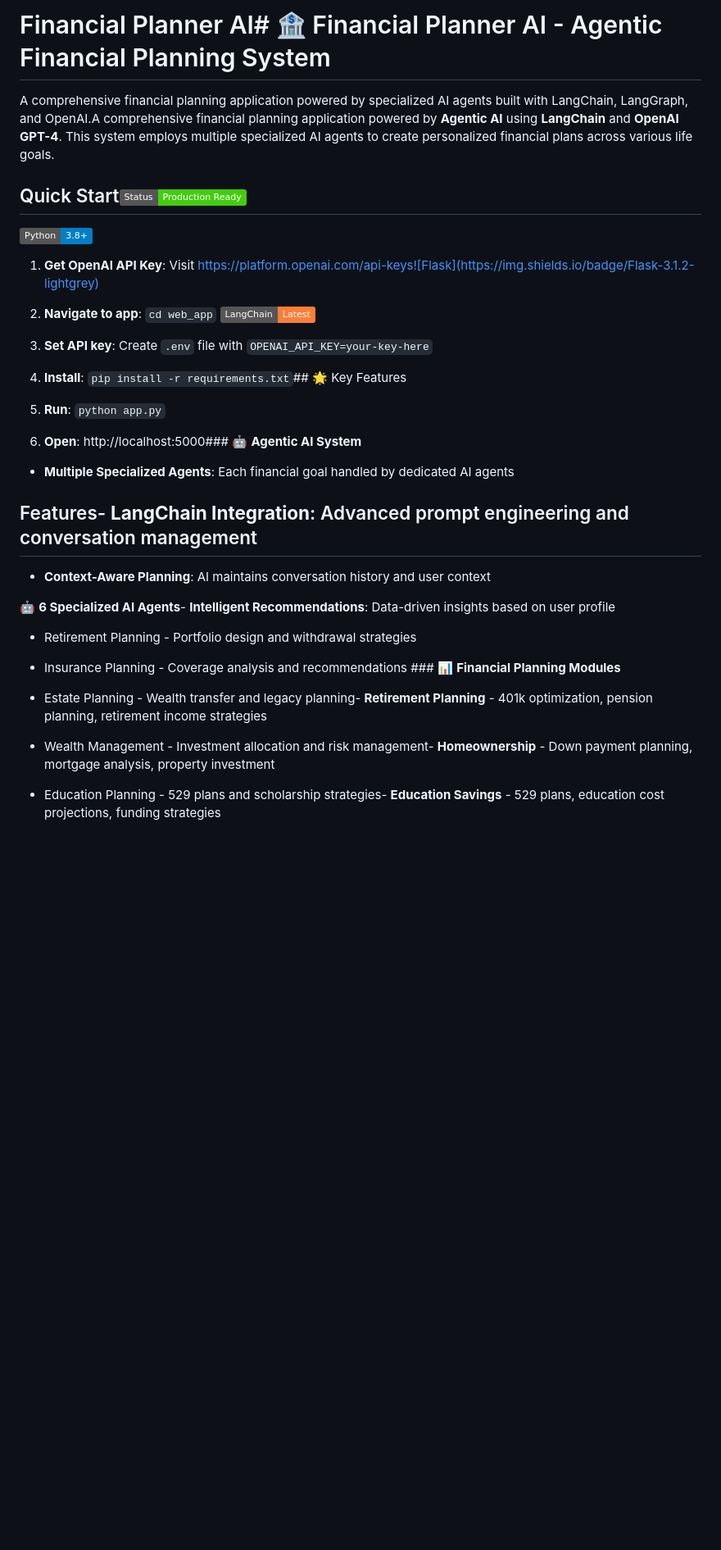
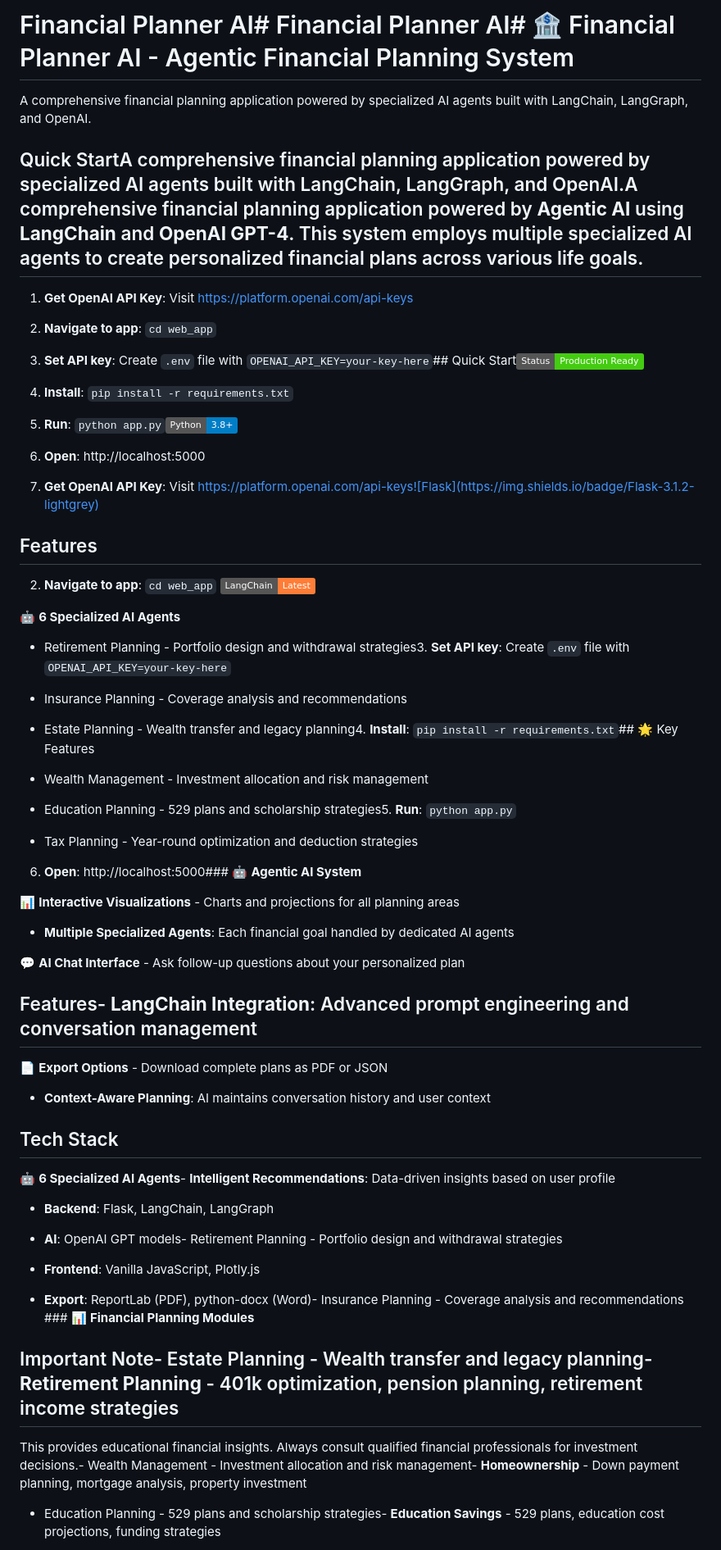
Before and after one commit to bmdayal/FinancialPlannerV2, a Markdown page: README.md, the part around the change. Shown: that part at 82% size. Rendered like a GitHub page; badges without logos; blank space fills up the shorter version.

```diff
--- a/README.md
+++ b/README.md
@@ -1,42 +1,80 @@
-# Financial Planner AI# 🏦 Financial Planner AI - Agentic Financial Planning System
+# Financial Planner AI# Financial Planner AI# 🏦 Financial Planner AI - Agentic Financial Planning System
 
 
 
-A comprehensive financial planning application powered by specialized AI agents built with LangChain, LangGraph, and OpenAI.A comprehensive financial planning application powered by **Agentic AI** using **LangChain** and **OpenAI GPT-4**. This system employs multiple specialized AI agents to create personalized financial plans across various life goals.
+A comprehensive financial planning application powered by specialized AI agents built with LangChain, LangGraph, and OpenAI.
 
 
 
-## Quick Start![Financial Planner Demo](https://img.shields.io/badge/Status-Production%20Ready-brightgreen)
+## Quick StartA comprehensive financial planning application powered by specialized AI agents built with LangChain, LangGraph, and OpenAI.A comprehensive financial planning application powered by **Agentic AI** using **LangChain** and **OpenAI GPT-4**. This system employs multiple specialized AI agents to create personalized financial plans across various life goals.
 
-![Python](https://img.shields.io/badge/Python-3.8%2B-blue)
+
+
+1. **Get OpenAI API Key**: Visit https://platform.openai.com/api-keys
+
+2. **Navigate to app**: `cd web_app`
+
+3. **Set API key**: Create `.env` file with `OPENAI_API_KEY=your-key-here`## Quick Start![Financial Planner Demo](https://img.shields.io/badge/Status-Production%20Ready-brightgreen)
+
+4. **Install**: `pip install -r requirements.txt`
+
+5. **Run**: `python app.py`![Python](https://img.shields.io/badge/Python-3.8%2B-blue)
+
+6. **Open**: http://localhost:5000
 
 1. **Get OpenAI API Key**: Visit https://platform.openai.com/api-keys![Flask](https://img.shields.io/badge/Flask-3.1.2-lightgrey)
 
+## Features
+
 2. **Navigate to app**: `cd web_app`  ![LangChain](https://img.shields.io/badge/LangChain-Latest-orange)
 
-3. **Set API key**: Create `.env` file with `OPENAI_API_KEY=your-key-here`
+🤖 **6 Specialized AI Agents**
 
-4. **Install**: `pip install -r requirements.txt`## 🌟 Key Features
+- Retirement Planning - Portfolio design and withdrawal strategies3. **Set API key**: Create `.env` file with `OPENAI_API_KEY=your-key-here`
 
-5. **Run**: `python app.py`
+- Insurance Planning - Coverage analysis and recommendations
+
+- Estate Planning - Wealth transfer and legacy planning4. **Install**: `pip install -r requirements.txt`## 🌟 Key Features
+
+- Wealth Management - Investment allocation and risk management
+
+- Education Planning - 529 plans and scholarship strategies5. **Run**: `python app.py`
+
+- Tax Planning - Year-round optimization and deduction strategies
 
 6. **Open**: http://localhost:5000### 🤖 **Agentic AI System**
 
+📊 **Interactive Visualizations** - Charts and projections for all planning areas
+
 - **Multiple Specialized Agents**: Each financial goal handled by dedicated AI agents
+
+💬 **AI Chat Interface** - Ask follow-up questions about your personalized plan
 
 ## Features- **LangChain Integration**: Advanced prompt engineering and conversation management
 
+📄 **Export Options** - Download complete plans as PDF or JSON
+
 - **Context-Aware Planning**: AI maintains conversation history and user context
+
+## Tech Stack
 
 🤖 **6 Specialized AI Agents**- **Intelligent Recommendations**: Data-driven insights based on user profile
 
-- Retirement Planning - Portfolio design and withdrawal strategies
+- **Backend**: Flask, LangChain, LangGraph
 
-- Insurance Planning - Coverage analysis and recommendations  ### 📊 **Financial Planning Modules**
+- **AI**: OpenAI GPT models- Retirement Planning - Portfolio design and withdrawal strategies
 
-- Estate Planning - Wealth transfer and legacy planning- **Retirement Planning** - 401k optimization, pension planning, retirement income strategies
+- **Frontend**: Vanilla JavaScript, Plotly.js
 
-- Wealth Management - Investment allocation and risk management- **Homeownership** - Down payment planning, mortgage analysis, property investment
+- **Export**: ReportLab (PDF), python-docx (Word)- Insurance Planning - Coverage analysis and recommendations  ### 📊 **Financial Planning Modules**
+
+
+
+## Important Note- Estate Planning - Wealth transfer and legacy planning- **Retirement Planning** - 401k optimization, pension planning, retirement income strategies
+
+
+
+This provides educational financial insights. Always consult qualified financial professionals for investment decisions.- Wealth Management - Investment allocation and risk management- **Homeownership** - Down payment planning, mortgage analysis, property investment
 
 - Education Planning - 529 plans and scholarship strategies- **Education Savings** - 529 plans, education cost projections, funding strategies
 
```
